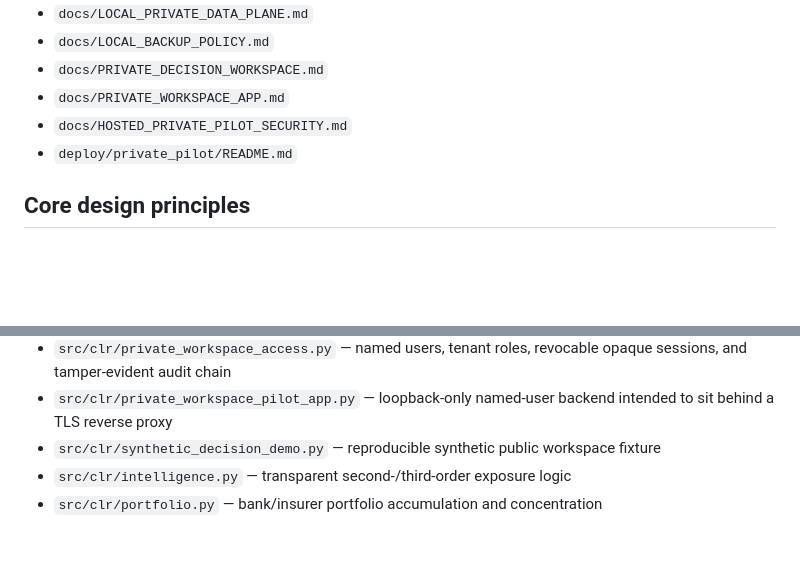
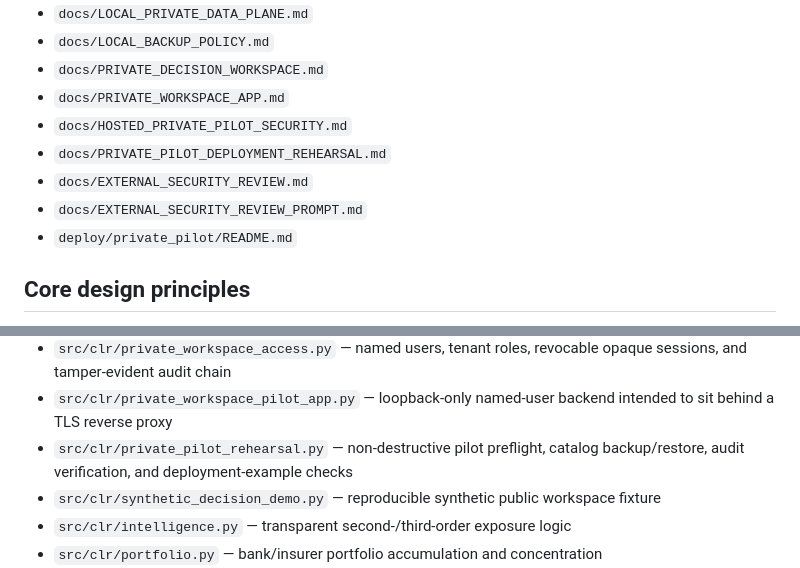
Before and after one commit to SyedBasher/bangladesh-climate-risk-intelligence, a Markdown page: README.md, 2 parts joined by grey strips. GitHub-like rendering; blank space fills up the shorter version.

Commit message:
Document deployment rehearsal and external review materials

```diff
--- a/README.md
+++ b/README.md
@@ -60,6 +60,9 @@ See:
 - `docs/PRIVATE_DECISION_WORKSPACE.md`
 - `docs/PRIVATE_WORKSPACE_APP.md`
 - `docs/HOSTED_PRIVATE_PILOT_SECURITY.md`
+- `docs/PRIVATE_PILOT_DEPLOYMENT_REHEARSAL.md`
+- `docs/EXTERNAL_SECURITY_REVIEW.md`
+- `docs/EXTERNAL_SECURITY_REVIEW_PROMPT.md`
 - `deploy/private_pilot/README.md`
 
 ## Core design principles
@@ -101,6 +104,7 @@ See:
 - `src/clr/private_workspace_app.py` — localhost-only authenticated Decision Workspace shell
 - `src/clr/private_workspace_access.py` — named users, tenant roles, revocable opaque sessions, and tamper-evident audit chain
 - `src/clr/private_workspace_pilot_app.py` — loopback-only named-user backend intended to sit behind a TLS reverse proxy
+- `src/clr/private_pilot_rehearsal.py` — non-destructive pilot preflight, catalog backup/restore, audit verification, and deployment-example checks
 - `src/clr/synthetic_decision_demo.py` — reproducible synthetic public workspace fixture
 - `src/clr/intelligence.py` — transparent second-/third-order exposure logic
 - `src/clr/portfolio.py` — bank/insurer portfolio accumulation and concentration
```
